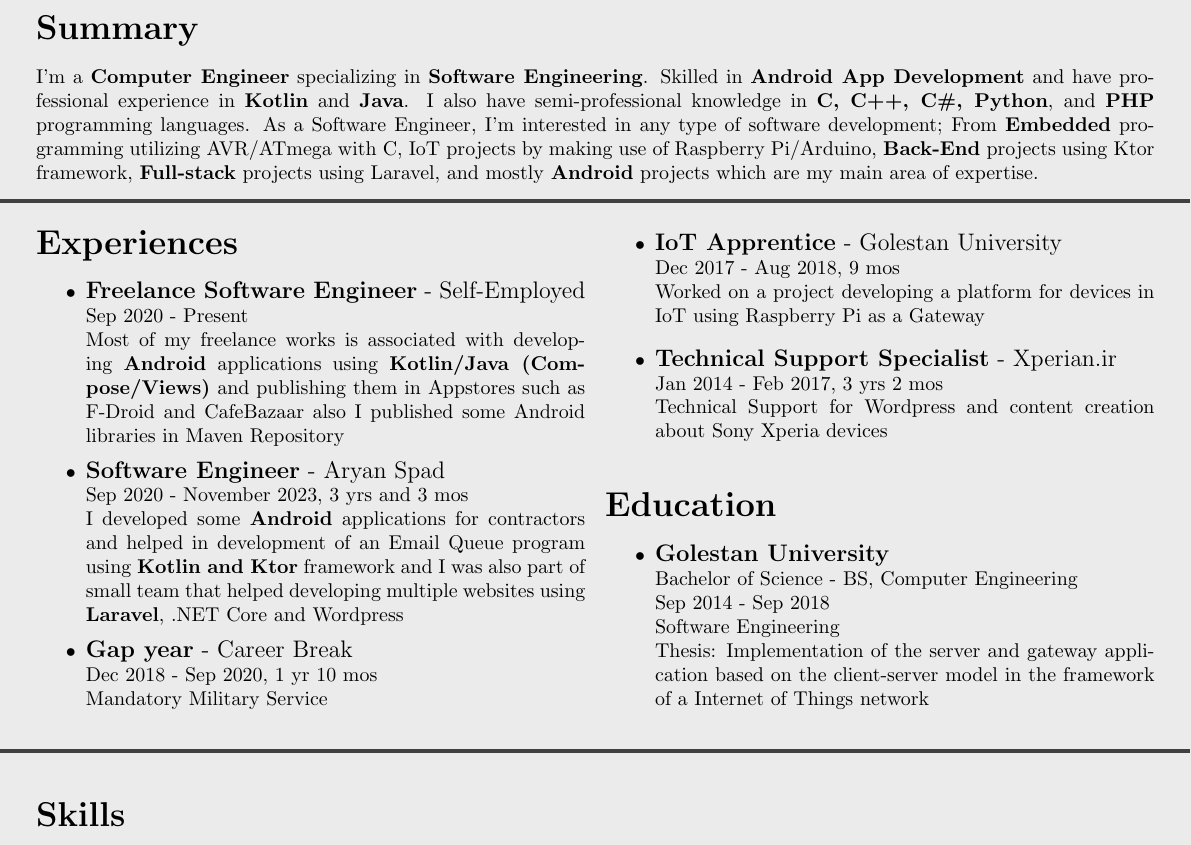
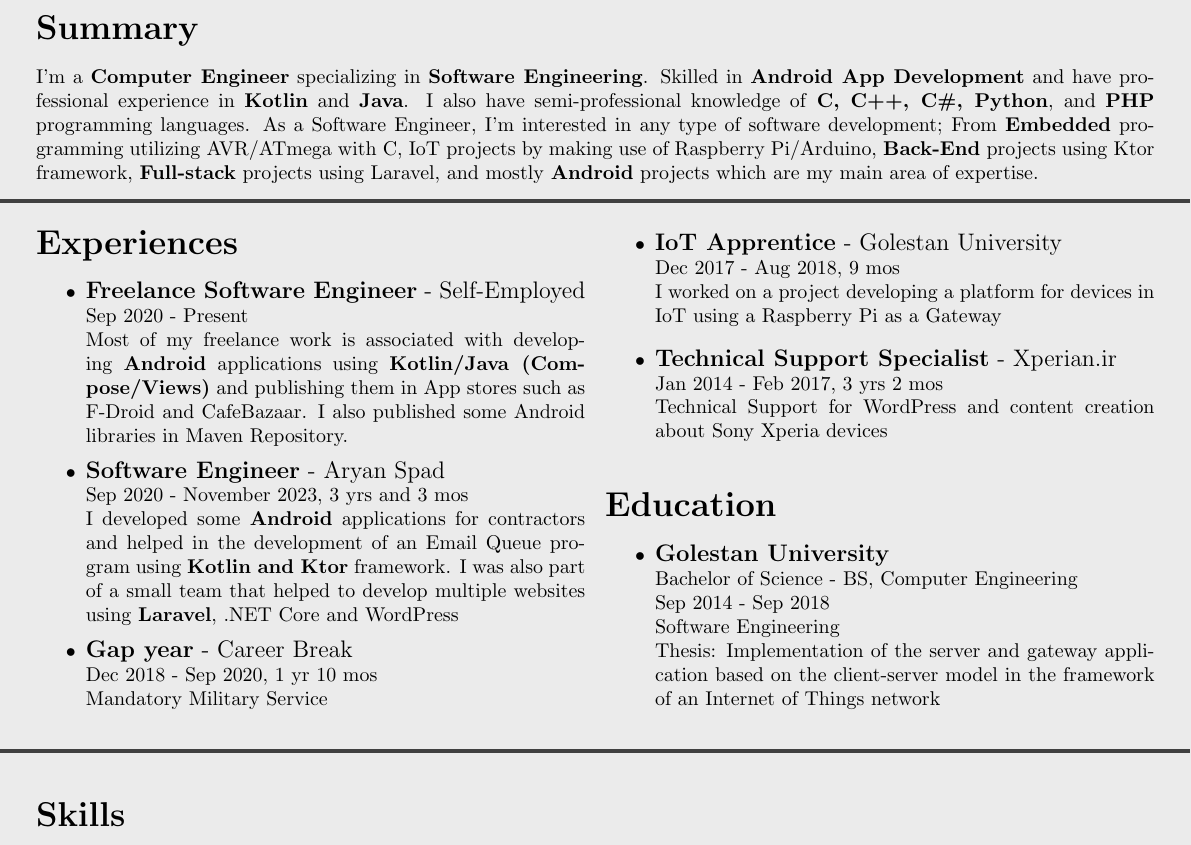
Before and after one commit to yamin8000/cv, a LaTeX CV (resume.tex, which reads resume-education.tex, resume-experiences.tex, resume-main.tex): part of the page, cut so that both start at the same text. Compiled offline with pdfLaTeX.

Commit message:
fixed some spelling and grammar errors

```diff
--- a/resume-education.tex
+++ b/resume-education.tex
@@ -1,4 +1,8 @@
 \section*{\LARGE{Education}}
 \begin{itemize}
-    \item \large{\textbf{Golestan University}\\}\normalsize{Bachelor of Science - BS, Computer Engineering\\Sep 2014 - Sep 2018\\Software Engineering\\Thesis: Implementation of the server and gateway application based on the client-server model in the framework of a Internet of Things network}
+    \item \large{\textbf{Golestan University}\\}\normalsize{
+        Bachelor of Science - BS, Computer Engineering\\
+        Sep 2014 - Sep 2018\\
+        Software Engineering\\
+        Thesis: Implementation of the server and gateway application based on the client-server model in the framework of an Internet of Things network}
 \end{itemize}
--- a/resume-experiences.tex
+++ b/resume-experiences.tex
@@ -2,16 +2,16 @@
 \begin{itemize}
     \item \large{\textbf{Freelance Software Engineer} - Self-Employed\\}
     \normalsize{Sep 2020 - Present\\
-    Most of my freelance works is associated with developing \textbf{Android} applications using
-    \textbf{Kotlin/Java (Compose/Views)} and publishing them in Appstores such as F-Droid and CafeBazaar
-    also I published some Android libraries in Maven Repository}
+    Most of my freelance work is associated with developing \textbf{Android} applications using
+    \textbf{Kotlin/Java (Compose/Views)} and publishing them in App stores such as F-Droid and CafeBazaar.
+    I also published some Android libraries in Maven Repository.}
     \item \large{\textbf{Software Engineer} - Aryan Spad\\}
     \normalsize{Sep 2020 - November 2023, 3 yrs and 3 mos\\I developed some \textbf{Android} applications for contractors
-    and helped in development of an Email Queue program using \textbf{Kotlin and Ktor} framework
-    and I was also part of small team that helped developing multiple websites using \textbf{Laravel}, .NET Core and Wordpress}
+    and helped in the development of an Email Queue program using \textbf{Kotlin and Ktor} framework.
+    I was also part of a small team that helped to develop multiple websites using \textbf{Laravel}, .NET Core and WordPress}
     \item \large{\textbf{Gap year} - Career Break\\}\normalsize{Dec 2018 - Sep 2020, 1 yr 10 mos\\ Mandatory Military Service}
     \item \large{\textbf{IoT Apprentice} - Golestan University\\}
-    \normalsize{Dec 2017 - Aug 2018, 9 mos\\Worked on a project developing a platform for devices in IoT using Raspberry Pi as a Gateway}
+    \normalsize{Dec 2017 - Aug 2018, 9 mos\\I worked on a project developing a platform for devices in IoT using a Raspberry Pi as a Gateway}
     \item \large{\textbf{Technical Support Specialist} - Xperian.ir\\}
-    \normalsize{Jan 2014 - Feb 2017, 3 yrs 2 mos\\Technical Support for Wordpress and content creation about Sony Xperia devices}
+    \normalsize{Jan 2014 - Feb 2017, 3 yrs 2 mos\\Technical Support for WordPress and content creation about Sony Xperia devices}
 \end{itemize}
--- a/resume-main.tex
+++ b/resume-main.tex
@@ -5,7 +5,7 @@
 \section*{\LARGE{Summary}}
 I'm a \textbf{Computer Engineer} specializing in \textbf{Software Engineering}.
 Skilled in \textbf{Android App Development} and have professional experience in \textbf{Kotlin} and \textbf{Java}.
-I also have semi-professional knowledge in \textbf{C, C++, C\#, Python}, and \textbf{PHP} programming languages.
+I also have semi-professional knowledge of \textbf{C, C++, C\#, Python}, and \textbf{PHP} programming languages.
 As a Software Engineer, I'm interested in any type of software development;
 From \textbf{Embedded} programming utilizing AVR/ATmega with C, \textbf{}IoT projects by making use of Raspberry Pi/Arduino,
 \textbf{Back-End} projects using Ktor framework, \textbf{Full-stack} projects using Laravel, and mostly \textbf{Android} projects which are my main area of expertise.\\
```
Also changed, not shown: out/resume.pdf.
